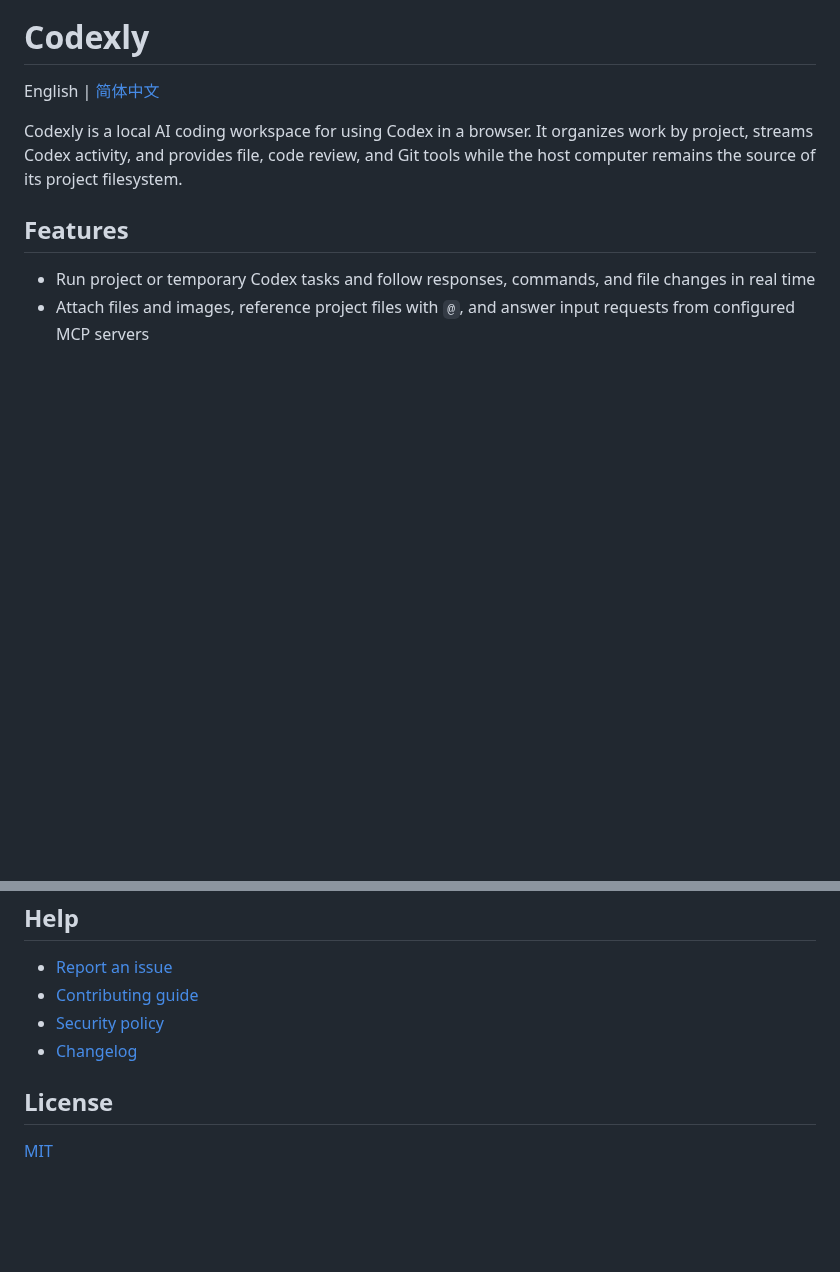
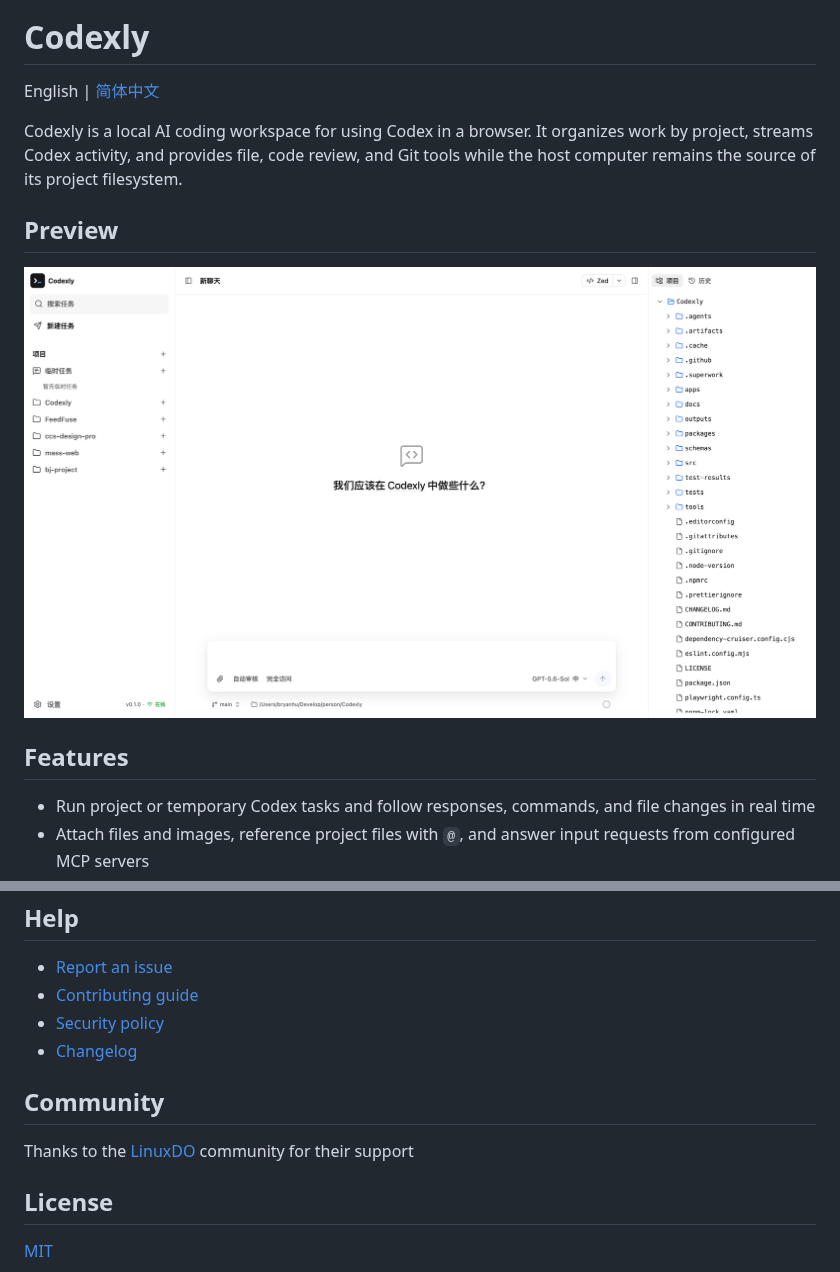
Before and after one commit to BryanHoo/Codexly, a Markdown page: README.md, 2 parts joined by grey strips. Rendered like a GitHub page; pictures changed too: docs/images/codexly-preview.png (added); blank space fills up the shorter version.

Commit message:
docs(readme): 添加项目预览图和社区致谢
- 添加 Codexly 预览图片
- 更新 README 展示预览内容
- 添加 LinuxDO 社区致谢

```diff
--- a/README.md
+++ b/README.md
@@ -3,6 +3,10 @@
 English | [简体中文](README.zh-CN.md)
 
 Codexly is a local AI coding workspace for using Codex in a browser. It organizes work by project, streams Codex activity, and provides file, code review, and Git tools while the host computer remains the source of its project filesystem.
+
+## Preview
+
+![Codexly preview](docs/images/codexly-preview.png)
 
 ## Features
 
@@ -82,6 +86,10 @@ npm install --global @bryanhu/codexly@latest
 - [Security policy](SECURITY.md)
 - [Changelog](CHANGELOG.md)
 
+## Community
+
+Thanks to the [LinuxDO](https://linux.do/) community for their support
+
 ## License
 
 [MIT](LICENSE)
```
